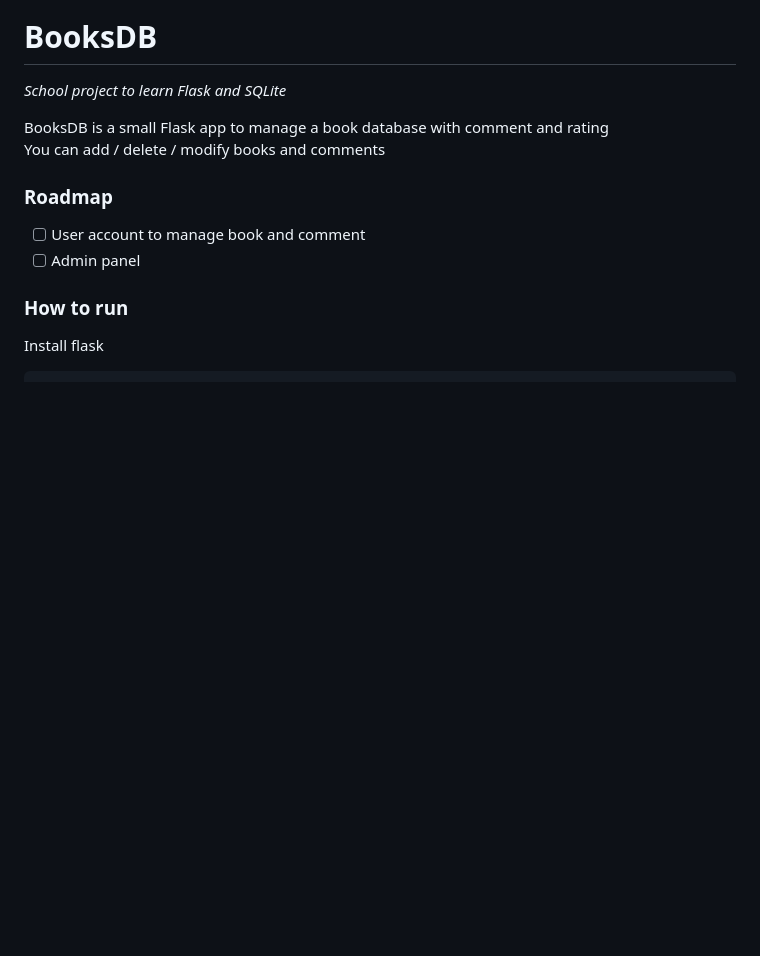
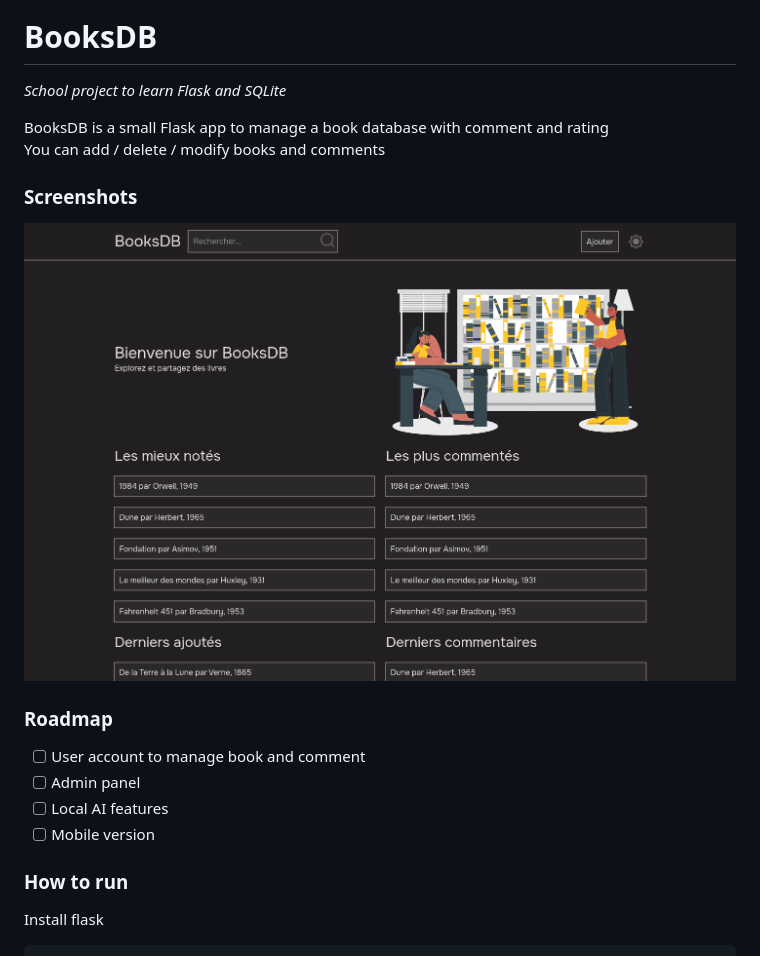
Before and after one commit to loulou64490/BooksDB, a Markdown page: README.md, the part around the change. GitHub-like rendering; pictures changed too: assets/1.png (added); blank space fills up the shorter version.

```diff
--- a/README.md
+++ b/README.md
@@ -3,9 +3,15 @@ _School project to learn Flask and SQLite_
 
 BooksDB is a small Flask app to manage a book database with comment and rating
 You can add / delete / modify books and comments
+
+### Screenshots
+![Landing page](assets/1.png)
+
 ### Roadmap
 - [ ] User account to manage book and comment
 - [ ] Admin panel
+- [ ] Local AI features
+- [ ] Mobile version
 
 ### How to run
 Install flask
```
Also changed, not shown: 1 other file.
